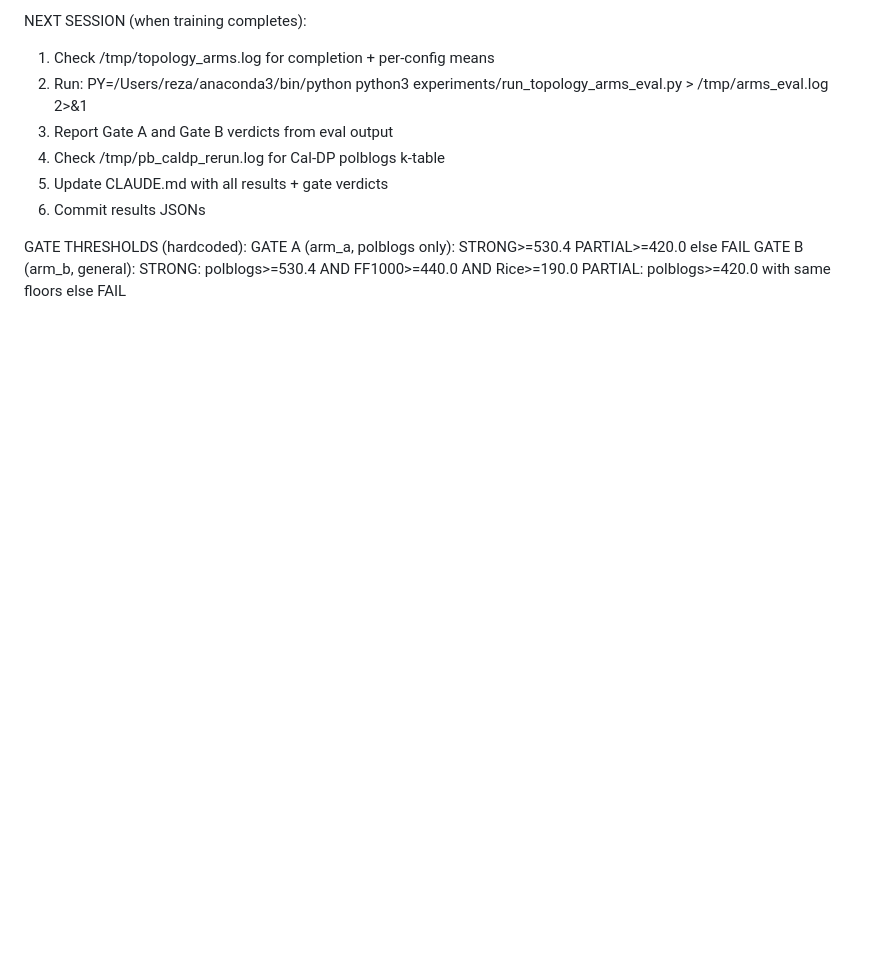
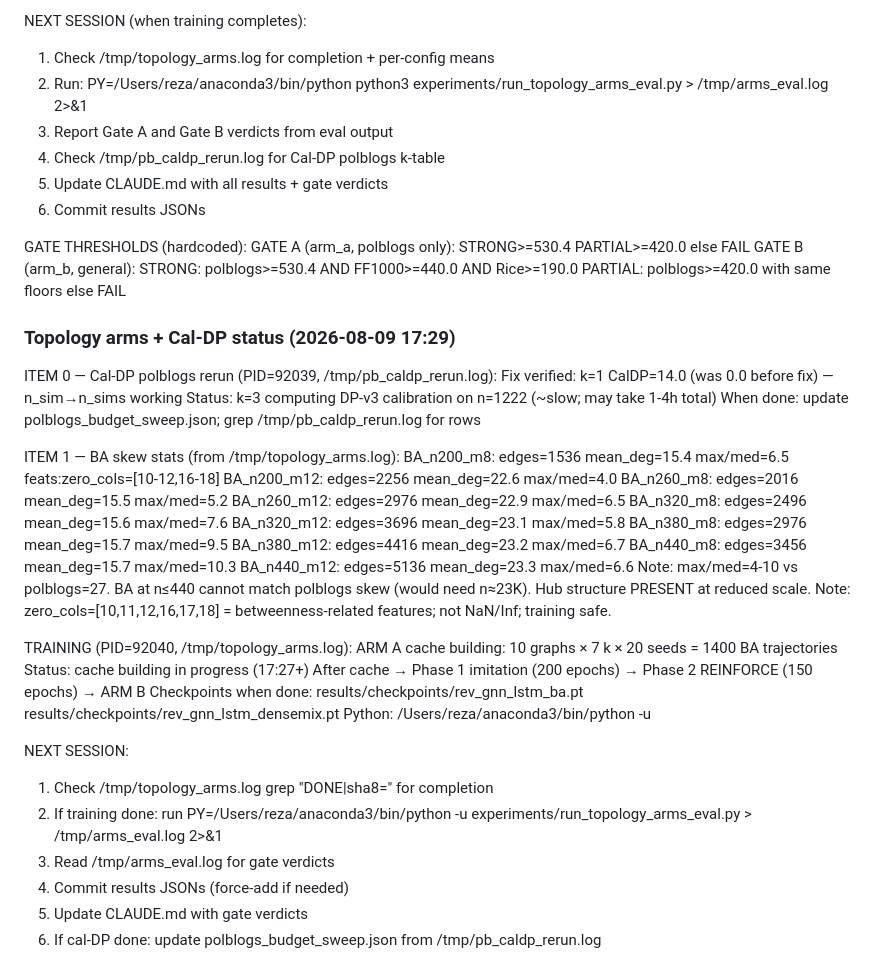
Before and after one commit to Mahmoudreza/Rev_Max_discount_DeepL, a Markdown page: CLAUDE.md, the part around the change. Drawn GitHub-style; blank space fills up the shorter version.

Commit message:
CLAUDE.md: BA skew stats, training PID, cal-DP k=1 confirmed, next-session instructions

```diff
--- a/CLAUDE.md
+++ b/CLAUDE.md
@@ -1038,3 +1038,41 @@ GATE THRESHOLDS (hardcoded):
   GATE A (arm_a, polblogs only): STRONG>=530.4  PARTIAL>=420.0  else FAIL
   GATE B (arm_b, general): STRONG: polblogs>=530.4 AND FF1000>=440.0 AND Rice>=190.0
                             PARTIAL: polblogs>=420.0 with same floors  else FAIL
+
+### Topology arms + Cal-DP status (2026-08-09 17:29)
+
+ITEM 0 — Cal-DP polblogs rerun (PID=92039, /tmp/pb_caldp_rerun.log):
+  Fix verified: k=1 CalDP=14.0 (was 0.0 before fix) — n_sim→n_sims working
+  Status: k=3 computing DP-v3 calibration on n=1222 (~slow; may take 1-4h total)
+  When done: update polblogs_budget_sweep.json; grep /tmp/pb_caldp_rerun.log for rows
+
+ITEM 1 — BA skew stats (from /tmp/topology_arms.log):
+  BA_n200_m8:  edges=1536 mean_deg=15.4 max/med=6.5  feats:zero_cols=[10-12,16-18]
+  BA_n200_m12: edges=2256 mean_deg=22.6 max/med=4.0
+  BA_n260_m8:  edges=2016 mean_deg=15.5 max/med=5.2
+  BA_n260_m12: edges=2976 mean_deg=22.9 max/med=6.5
+  BA_n320_m8:  edges=2496 mean_deg=15.6 max/med=7.6
+  BA_n320_m12: edges=3696 mean_deg=23.1 max/med=5.8
+  BA_n380_m8:  edges=2976 mean_deg=15.7 max/med=9.5
+  BA_n380_m12: edges=4416 mean_deg=23.2 max/med=6.7
+  BA_n440_m8:  edges=3456 mean_deg=15.7 max/med=10.3
+  BA_n440_m12: edges=5136 mean_deg=23.3 max/med=6.6
+  Note: max/med=4-10 vs polblogs=27. BA at n≤440 cannot match polblogs skew (would need n≈23K). Hub structure PRESENT at reduced scale.
+  Note: zero_cols=[10,11,12,16,17,18] = betweenness-related features; not NaN/Inf; training safe.
+
+TRAINING (PID=92040, /tmp/topology_arms.log):
+  ARM A cache building: 10 graphs × 7 k × 20 seeds = 1400 BA trajectories
+  Status: cache building in progress (17:27+)
+  After cache → Phase 1 imitation (200 epochs) → Phase 2 REINFORCE (150 epochs) → ARM B
+  Checkpoints when done:
+    results/checkpoints/rev_gnn_lstm_ba.pt
+    results/checkpoints/rev_gnn_lstm_densemix.pt
+  Python: /Users/reza/anaconda3/bin/python -u
+
+NEXT SESSION:
+  1. Check /tmp/topology_arms.log grep "DONE\|sha8=" for completion
+  2. If training done: run PY=/Users/reza/anaconda3/bin/python -u experiments/run_topology_arms_eval.py > /tmp/arms_eval.log 2>&1
+  3. Read /tmp/arms_eval.log for gate verdicts
+  4. Commit results JSONs (force-add if needed)
+  5. Update CLAUDE.md with gate verdicts
+  6. If cal-DP done: update polblogs_budget_sweep.json from /tmp/pb_caldp_rerun.log
```
